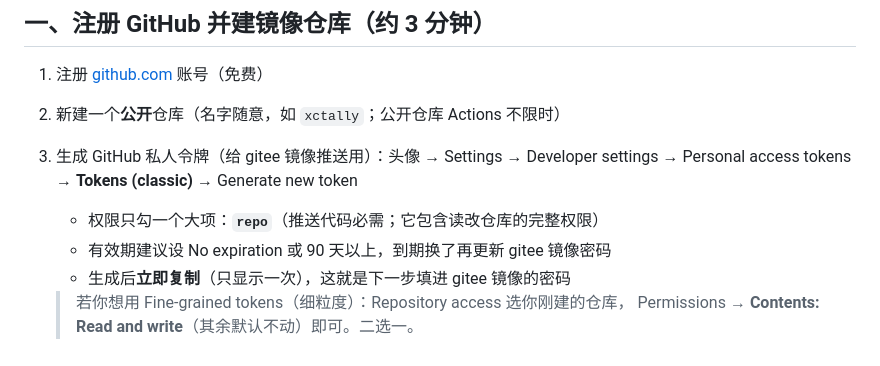
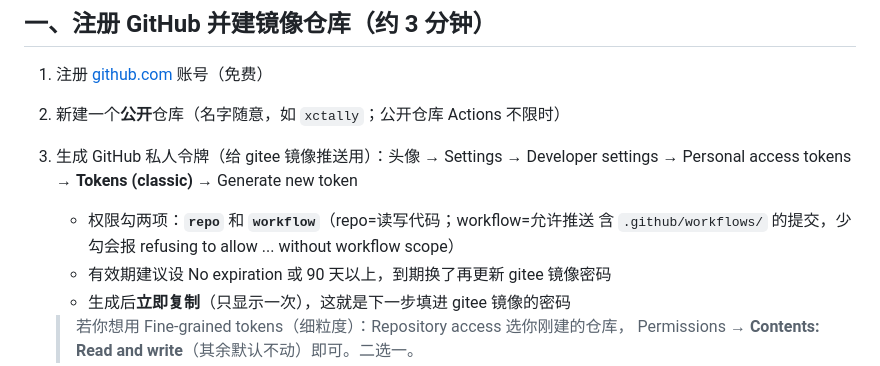
Before and after one commit to 192101462/xctally, a Markdown page: docs/ci-setup.md, the part around the change. GitHub-like rendering.

Commit message:
docs: github token needs repo + workflow scopes for mirror push

```diff
--- a/docs/ci-setup.md
+++ b/docs/ci-setup.md
@@ -53,7 +53,8 @@ keyPassword=你刚设的口令
 2. 新建一个**公开**仓库（名字随意，如 `xctally`；公开仓库 Actions 不限时）
 3. 生成 GitHub 私人令牌（给 gitee 镜像推送用）：头像 → Settings → Developer settings →
    Personal access tokens → **Tokens (classic)** → Generate new token
-   - 权限只勾一个大项：**`repo`**（推送代码必需；它包含读改仓库的完整权限）
+   - 权限勾两项：**`repo`** 和 **`workflow`**（repo=读写代码；workflow=允许推送
+     含 `.github/workflows/` 的提交，少勾会报 refusing to allow ... without workflow scope）
    - 有效期建议设 No expiration 或 90 天以上，到期换了再更新 gitee 镜像密码
    - 生成后**立即复制**（只显示一次），这就是下一步填进 gitee 镜像的密码
 
```
